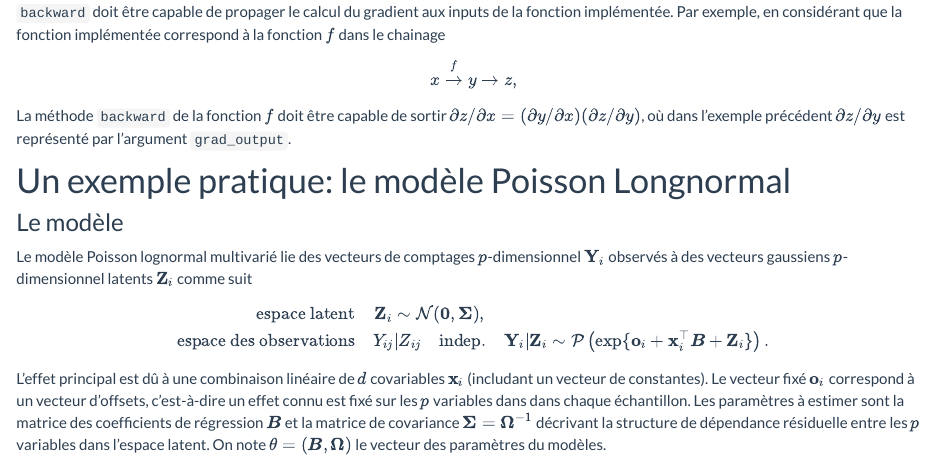
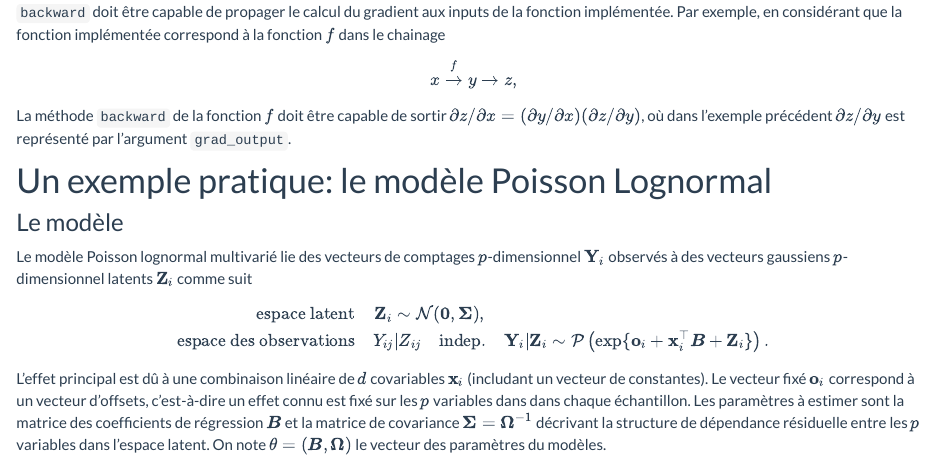
Before and after one commit to StateOfTheR/finistR2022, an R Markdown document (autodiff.Rmd): the page in a window 1100 px wide, from 14200 px down. Rendered offline with R 4.5, knitr and Pandoc, with nearby package versions; some code elsewhere in the file could not run offline; long lines of code are wrapped.

Commit message:
Typo titre PLN

```diff
--- a/autodiff.Rmd
+++ b/autodiff.Rmd
@@ -489,7 +489,7 @@ Par exemple, en considérant que la fonction implémentée correspond à la fonc
 $$x \xrightarrow[]{f} y \rightarrow z,$$
 La méthode `backward` de la fonction $f$ doit être capable de sortir $\partial z / \partial x = (\partial y / \partial x)(\partial z / \partial y)$, où dans l'exemple précédent $\partial z / \partial y$ est représenté par l'argument `grad_output`.
 
-# Un exemple pratique: le modèle Poisson Longnormal
+# Un exemple pratique: le modèle Poisson Lognormal
 
 ### Le modèle
 
```
